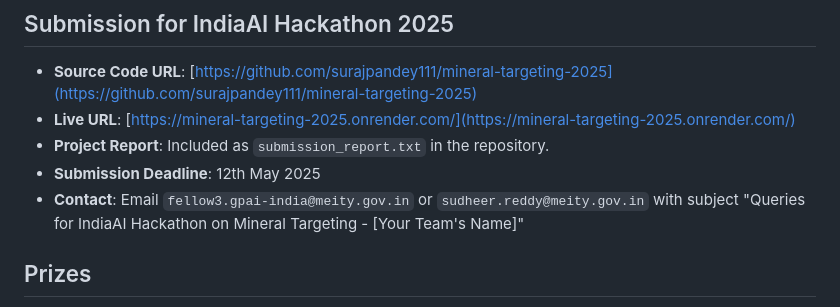
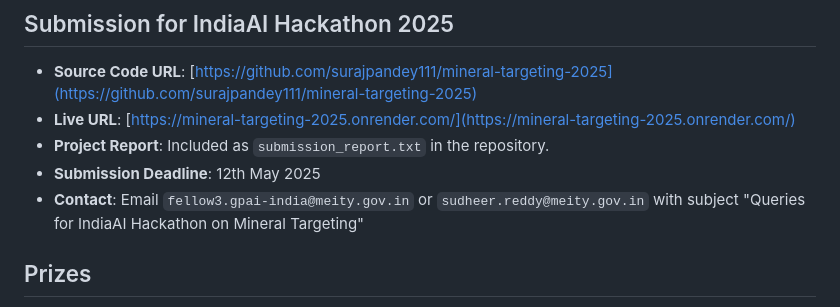
Before and after one commit to surajpandey111/mineral-targeting-2025, a Markdown page: README.md, the part around the change. Drawn GitHub-style.

```diff
--- a/README.md
+++ b/README.md
@@ -55,7 +55,7 @@ Additional data: `NGCM-Stream-Sediment-Analysis-Updated.xlsx` (processed and inc
 - **Live URL**: [https://mineral-targeting-2025.onrender.com/](https://mineral-targeting-2025.onrender.com/)
 - **Project Report**: Included as `submission_report.txt` in the repository.
 - **Submission Deadline**: 12th May 2025
-- **Contact**: Email `fellow3.gpai-india@meity.gov.in` or `sudheer.reddy@meity.gov.in` with subject "Queries for IndiaAI Hackathon on Mineral Targeting - [Your Team's Name]"
+- **Contact**: Email `fellow3.gpai-india@meity.gov.in` or `sudheer.reddy@meity.gov.in` with subject "Queries for IndiaAI Hackathon on Mineral Targeting"
 
 ## Prizes
 - First Prize: INR 10 Lakhs
```
